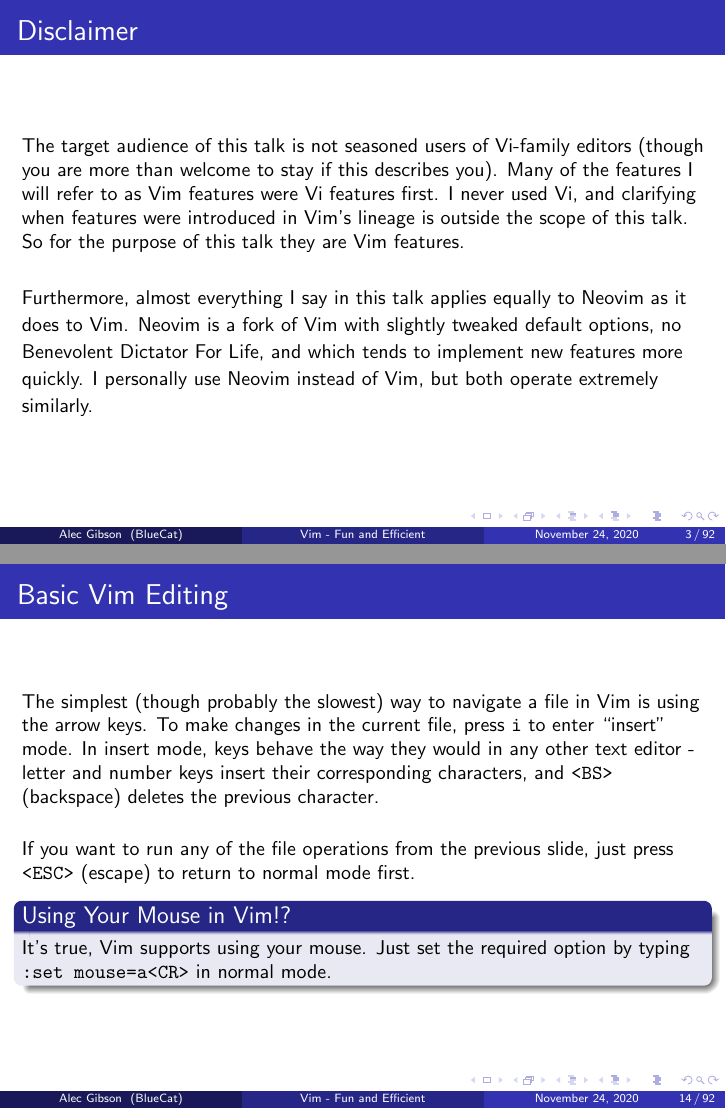
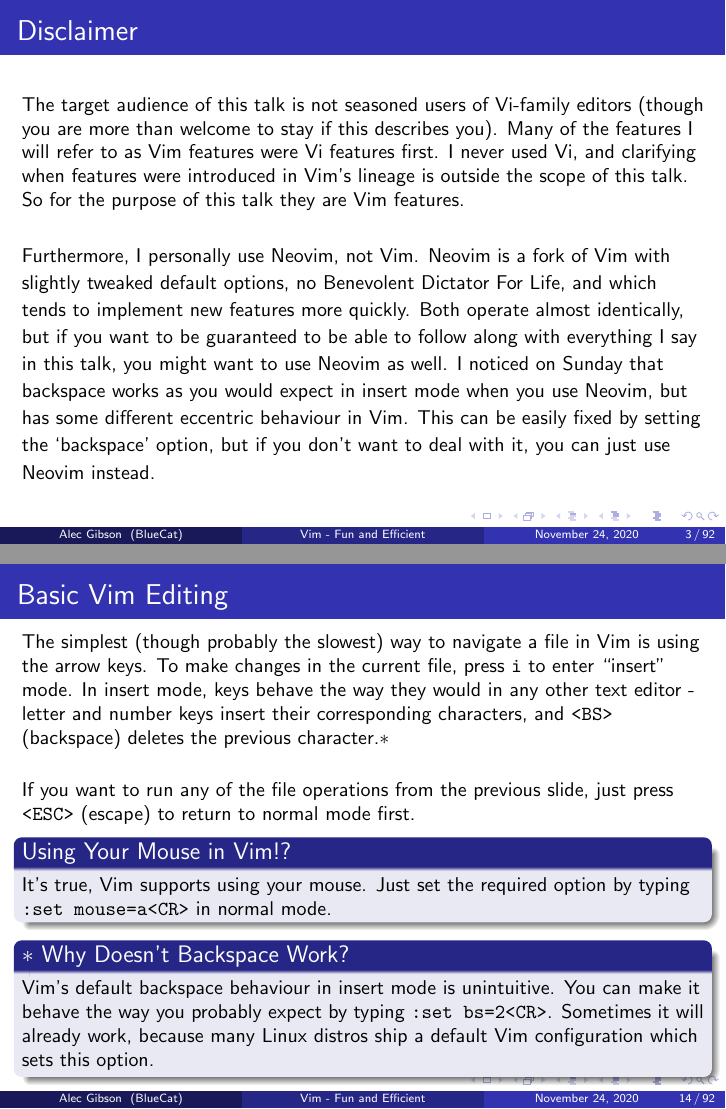
Before and after one commit to alec-gibson/vim-fun-and-efficient, LaTeX slides (vim-presentation.tex): pages 3 and 14 of 92, joined at a grey line. Compiled offline with pdfLaTeX.

Commit message:
Mention Vim's default backspace behaviour

```diff
--- a/vim-presentation.tex
+++ b/vim-presentation.tex
@@ -48,7 +48,7 @@
     \frametitle{Disclaimer}
     \small The target audience of this talk is not seasoned users of Vi-family editors (though you are more than welcome to stay if this describes you). Many of the features I will refer to as Vim features were Vi features first. I never used Vi, and clarifying when features were introduced in Vim's lineage is outside the scope of this talk. So for the purpose of this talk they are Vim features.\\
     \vspace{0.5cm}
-    Furthermore, almost everything I say in this talk applies equally to Neovim as it does to Vim. Neovim is a fork of Vim with slightly tweaked default options, no Benevolent Dictator For Life, and which tends to implement new features more quickly. I personally use Neovim instead of Vim, but both operate extremely similarly.
+    Furthermore, I personally use Neovim, not Vim. Neovim is a fork of Vim with slightly tweaked default options, no Benevolent Dictator For Life, and which tends to implement new features more quickly. Both operate almost identically, but if you want to be guaranteed to be able to follow along with everything I say in this talk, you might want to use Neovim as well. I noticed on Sunday that backspace works as you would expect in insert mode when you use Neovim, but has some different eccentric behaviour in Vim. This can be easily fixed by setting the `backspace' option, but if you don't want to deal with it, you can just use Neovim instead.
 \end{frame}
 
 \begin{frame}[fragile]
@@ -156,11 +156,14 @@
 \begin{frame}[fragile]
     \frametitle{Basic Vim Editing}
     \small
-    The simplest (though probably the slowest) way to navigate a file in Vim is using the arrow keys. To make changes in the current file, press \verb+i+ to enter \enquote{insert} mode. In insert mode, keys behave the way they would in any other text editor - letter and number keys insert their corresponding characters, and \verb+<BS>+ (backspace) deletes the previous character. \\
+    The simplest (though probably the slowest) way to navigate a file in Vim is using the arrow keys. To make changes in the current file, press \verb+i+ to enter \enquote{insert} mode. In insert mode, keys behave the way they would in any other text editor - letter and number keys insert their corresponding characters, and \verb+<BS>+ (backspace) deletes the previous character.$\ast$ \\
     \vspace{0.5cm}
     If you want to run any of the file operations from the previous slide, just press \verb+<ESC>+ (escape) to return to normal mode first.
     \begin{block}{Using Your Mouse in Vim!?}
 	It's true, Vim supports using your mouse. Just set the required option by typing \verb+:set mouse=a<CR>+ in normal mode.
+    \end{block}
+    \begin{block}{$\ast$ Why Doesn't Backspace Work?}
+	Vim's default backspace behaviour in insert mode is unintuitive. You can make it behave the way you probably expect by typing \verb+:set bs=2<CR>+. Sometimes it will already work, because many Linux distros ship a default Vim configuration which sets this option.
     \end{block}
 \end{frame}
 
```
Also changed, not shown: vim-presentation.pdf.
